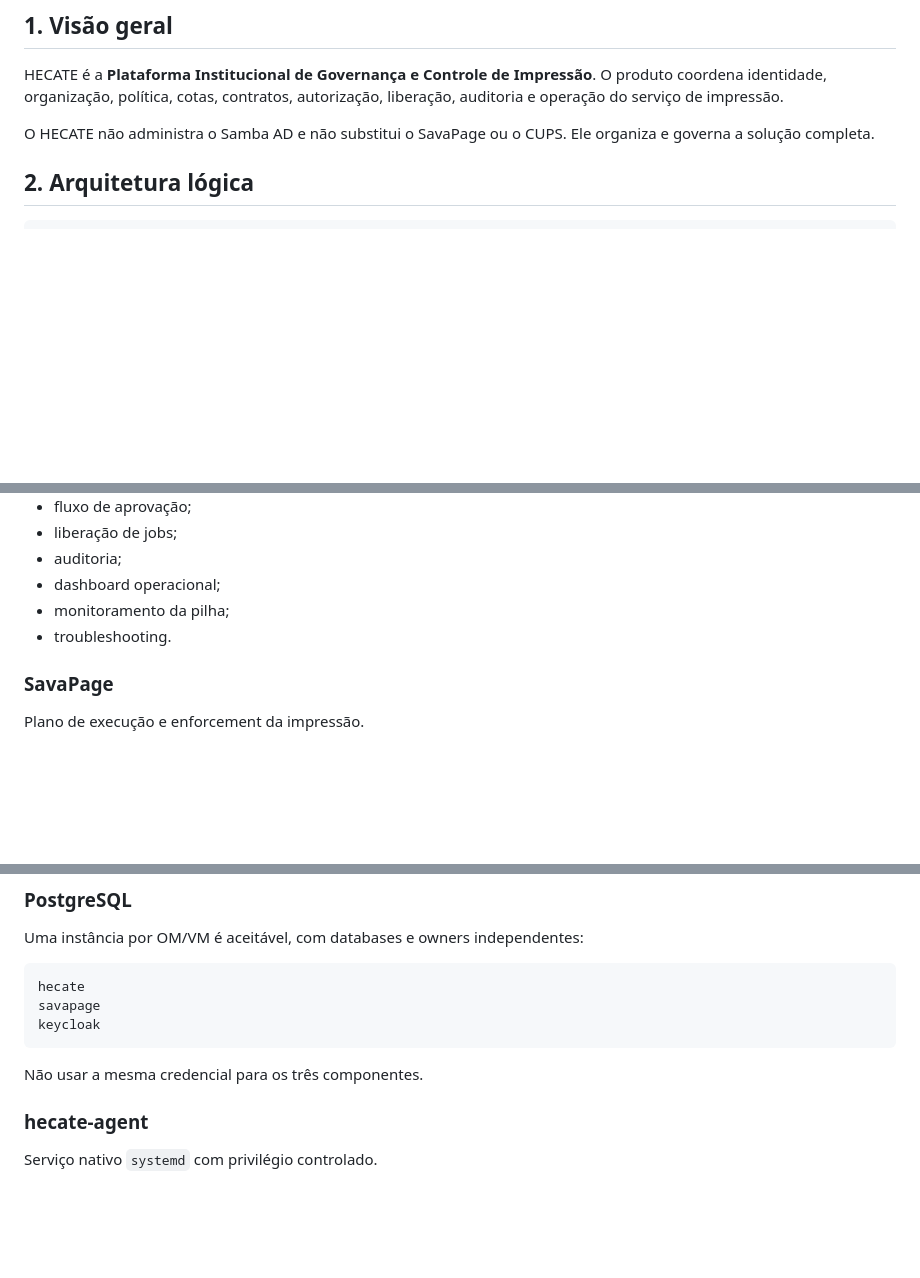
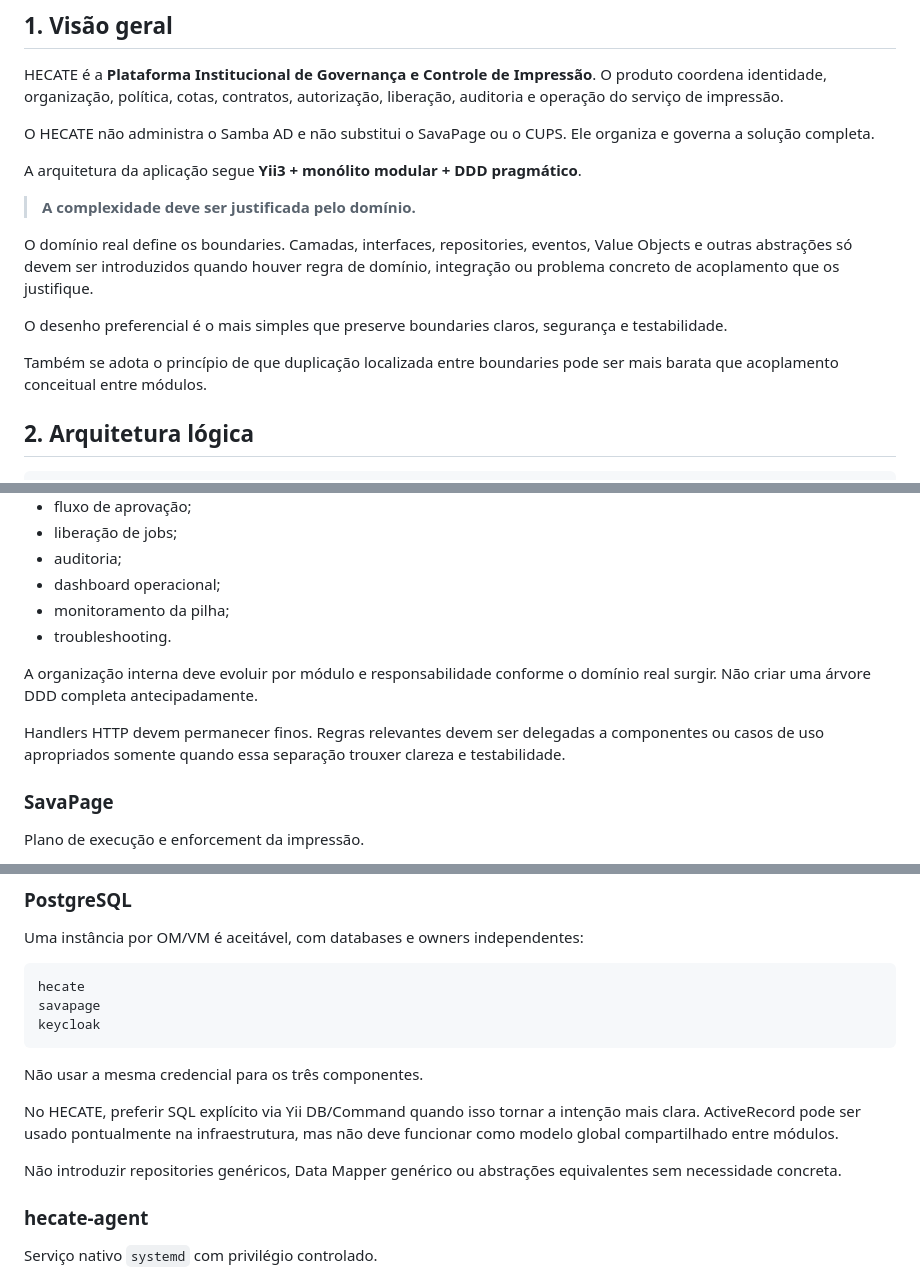
Before and after one commit to GeneralVini/hecate, a Markdown page: docs/ARQUITETURA.md, 3 parts joined by grey strips. GitHub-like rendering; blank space fills up the shorter version.

````diff
--- a/docs/ARQUITETURA.md
+++ b/docs/ARQUITETURA.md
@@ -5,6 +5,16 @@
 HECATE é a **Plataforma Institucional de Governança e Controle de Impressão**. O produto coordena identidade, organização, política, cotas, contratos, autorização, liberação, auditoria e operação do serviço de impressão.
 
 O HECATE não administra o Samba AD e não substitui o SavaPage ou o CUPS. Ele organiza e governa a solução completa.
+
+A arquitetura da aplicação segue **Yii3 + monólito modular + DDD pragmático**.
+
+> **A complexidade deve ser justificada pelo domínio.**
+
+O domínio real define os boundaries. Camadas, interfaces, repositories, eventos, Value Objects e outras abstrações só devem ser introduzidos quando houver regra de domínio, integração ou problema concreto de acoplamento que os justifique.
+
+O desenho preferencial é o mais simples que preserve boundaries claros, segurança e testabilidade.
+
+Também se adota o princípio de que duplicação localizada entre boundaries pode ser mais barata que acoplamento conceitual entre módulos.
 
 ## 2. Arquitetura lógica
 
@@ -102,6 +112,10 @@ Responsável por:
 - monitoramento da pilha;
 - troubleshooting.
 
+A organização interna deve evoluir por módulo e responsabilidade conforme o domínio real surgir. Não criar uma árvore DDD completa antecipadamente.
+
+Handlers HTTP devem permanecer finos. Regras relevantes devem ser delegadas a componentes ou casos de uso apropriados somente quando essa separação trouxer clareza e testabilidade.
+
 ### SavaPage
 
 Plano de execução e enforcement da impressão.
@@ -140,6 +154,10 @@ keycloak
 ```
 
 Não usar a mesma credencial para os três componentes.
+
+No HECATE, preferir SQL explícito via Yii DB/Command quando isso tornar a intenção mais clara. ActiveRecord pode ser usado pontualmente na infraestrutura, mas não deve funcionar como modelo global compartilhado entre módulos.
+
+Não introduzir repositories genéricos, Data Mapper genérico ou abstrações equivalentes sem necessidade concreta.
 
 ### hecate-agent
 
````
Also changed, not shown: other parts of docs/ARQUITETURA.md (+21 -74 lines).
